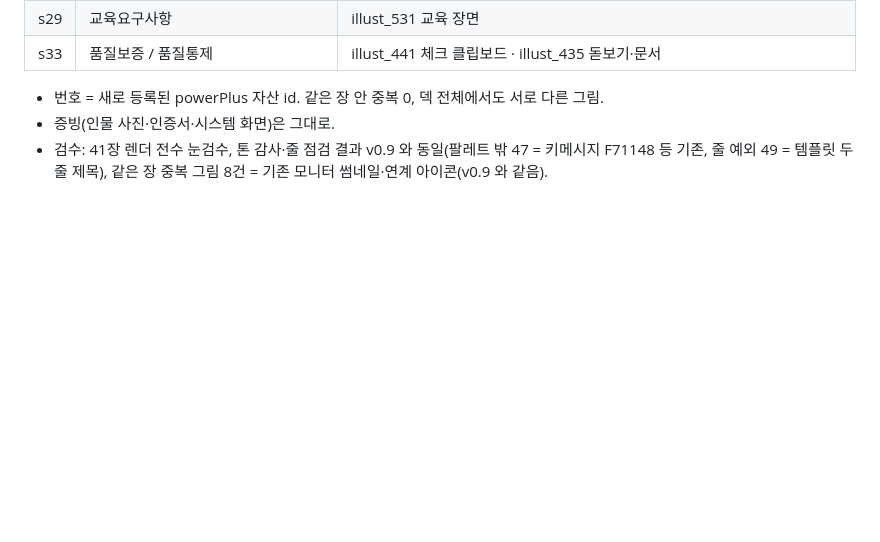
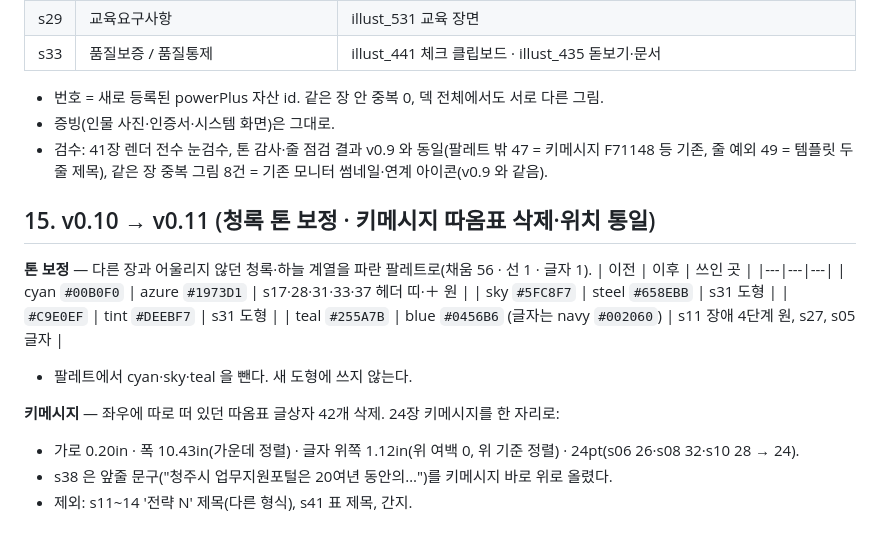
Before and after one commit to homebox78/powerPlus, a Markdown page: 제안서/청주시_디자인가이드.md, the part around the change. Rendered like a GitHub page; blank space fills up the shorter version.

Commit message:
청주시 제안요약서 v0.11 — 청록 톤을 파란 팔레트로, 키메시지 따옴표 삭제·위치 통일
Co-Authored-By: Claude Opus 5.5 (1M context) <noreply@anthropic.com>

```diff
--- a/제안서/청주시_디자인가이드.md
+++ b/제안서/청주시_디자인가이드.md
@@ -257,3 +257,19 @@ s25 방법 상자(Rectangle 603) 여백은 줄 수가 늘어 보류.
 - 번호 = 새로 등록된 powerPlus 자산 id. 같은 장 안 중복 0, 덱 전체에서도 서로 다른 그림.
 - 증빙(인물 사진·인증서·시스템 화면)은 그대로.
 - 검수: 41장 렌더 전수 눈검수, 톤 감사·줄 점검 결과 v0.9 와 동일(팔레트 밖 47 = 키메시지 F71148 등 기존, 줄 예외 49 = 템플릿 두 줄 제목), 같은 장 중복 그림 8건 = 기존 모니터 썸네일·연계 아이콘(v0.9 와 같음).
+
+## 15. v0.10 → v0.11 (청록 톤 보정 · 키메시지 따옴표 삭제·위치 통일)
+
+**톤 보정** — 다른 장과 어울리지 않던 청록·하늘 계열을 파란 팔레트로(채움 56 · 선 1 · 글자 1).
+| 이전 | 이후 | 쓰인 곳 |
+|---|---|---|
+| cyan `#00B0F0` | azure `#1973D1` | s17·28·31·33·37 헤더 띠·＋ 원 |
+| sky `#5FC8F7` | steel `#658EBB` | s31 도형 |
+| `#C9E0EF` | tint `#DEEBF7` | s31 도형 |
+| teal `#255A7B` | blue `#0456B6` (글자는 navy `#002060`) | s11 장애 4단계 원, s27, s05 글자 |
+- 팔레트에서 cyan·sky·teal 을 뺀다. 새 도형에 쓰지 않는다.
+
+**키메시지** — 좌우에 따로 떠 있던 따옴표 글상자 42개 삭제. 24장 키메시지를 한 자리로:
+- 가로 0.20in · 폭 10.43in(가운데 정렬) · 글자 위쪽 1.12in(위 여백 0, 위 기준 정렬) · 24pt(s06 26·s08 32·s10 28 → 24).
+- s38 은 앞줄 문구("청주시 업무지원포털은 20여년 동안의…")를 키메시지 바로 위로 올렸다.
+- 제외: s11~14 '전략 N' 제목(다른 형식), s41 표 제목, 간지.
```
